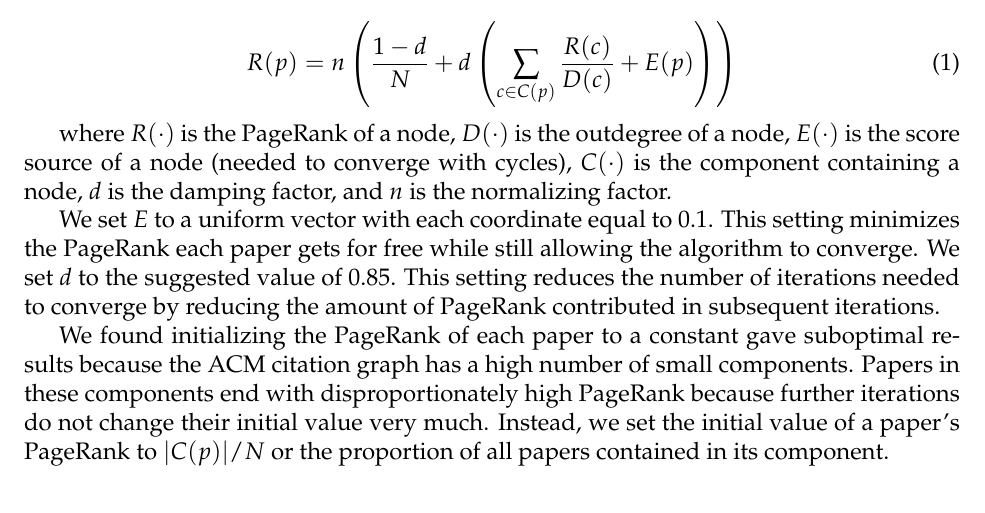
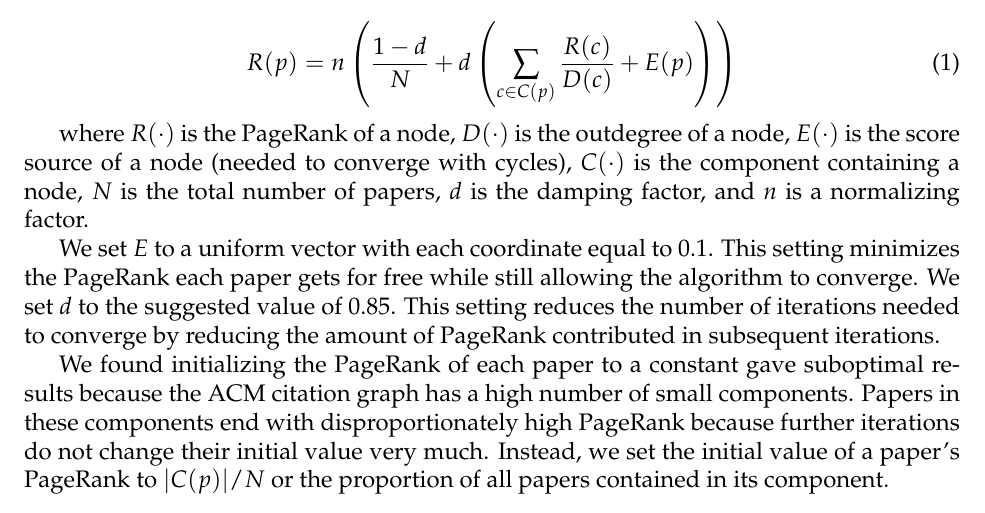
Before and after one commit to mvartakgithub/6.830-Final-Project, a LaTeX paper (report/paper.tex): part of page 4 of 9 before the commit and part of page 4 of 10 after it, cut so that both start at the same text. Compiled offline with pdfLaTeX.

Commit message:
Define N in the equation

```diff
--- a/report/paper.tex
+++ b/report/paper.tex
@@ -153,8 +153,8 @@ R(p)= n\left(\frac{1 - d}{N} + d\left(\sum_{c \in C(p)}
 
 where $R(\cdot)$ is the PageRank of a node, $D(\cdot)$ is the outdegree of a
 node, $E(\cdot)$ is the score source of a node (needed to converge with
-cycles), $C(\cdot)$ is the component containing a node, $d$ is the damping
-factor, and $n$ is the normalizing factor.
+cycles), $C(\cdot)$ is the component containing a node, $N$ is the total number
+of papers, $d$ is the damping factor, and $n$ is a normalizing factor.
 
 We set $E$ to a uniform vector with each coordinate equal to $0.1$. This
 setting minimizes the PageRank each paper gets for free while still allowing
```
